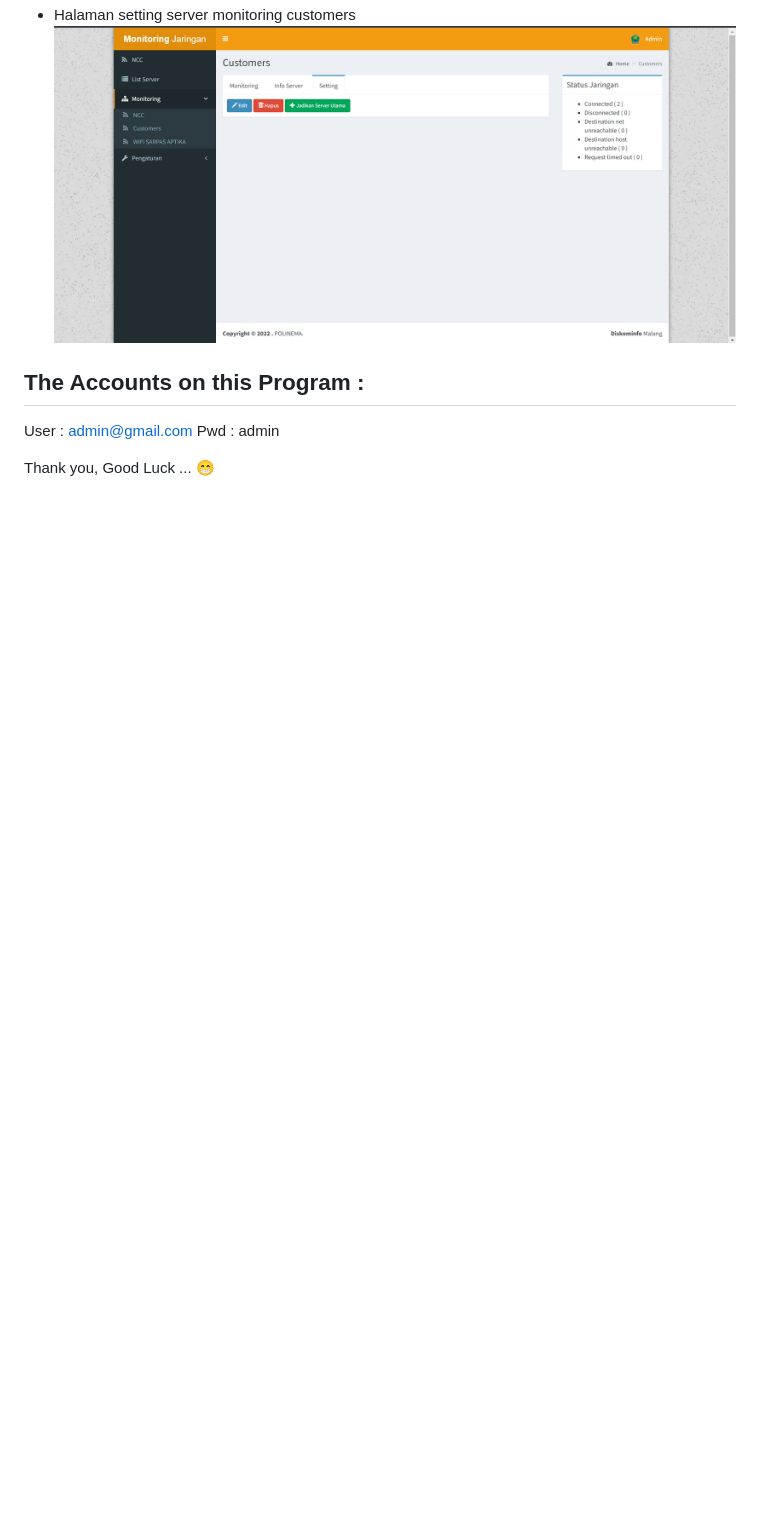
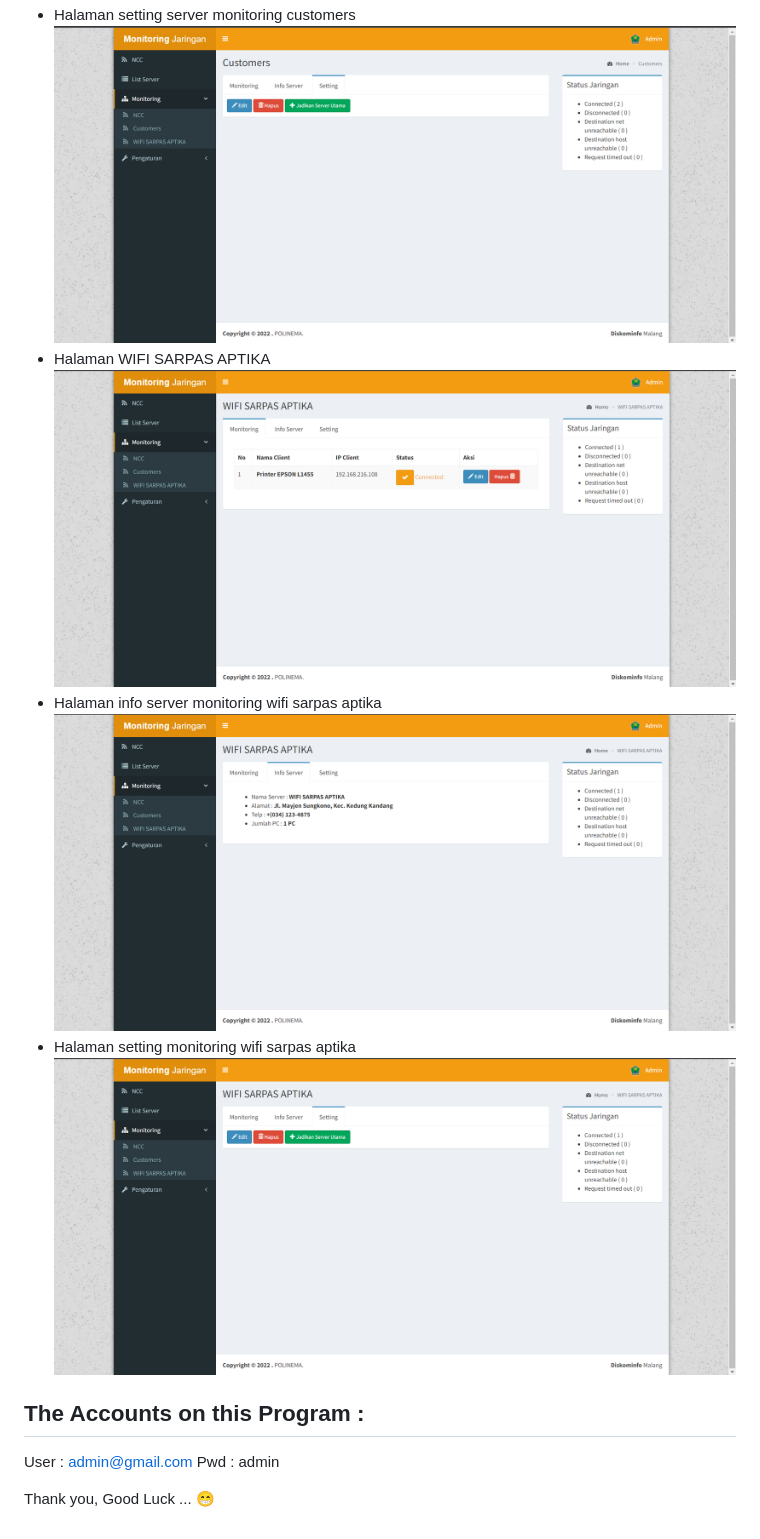
Before and after one commit to fauzanmuh/Monitoring-IP, a Markdown page: README.md, the part around the change. GitHub-like rendering; pictures changed too: ss/info_wifi.png (added), ss/monitoring_wifi.png (added), ss/setting_wifi.png (added); blank space fills up the shorter version.

```diff
--- a/README.md
+++ b/README.md
@@ -26,6 +26,12 @@ Dengan website IPAM dapat mengelola IP jaringan di Kota Malang.
 ![](https://github.com/fauzanmuh/Monitoring-IP/raw/master/ss/info_customers.png)
 - Halaman setting server monitoring customers
 ![](https://github.com/fauzanmuh/Monitoring-IP/raw/master/ss/setting_customers.png)
+- Halaman WIFI SARPAS APTIKA
+![](https://github.com/fauzanmuh/Monitoring-IP/raw/master/ss/monitoring_wifi.png)
+- Halaman info server monitoring wifi sarpas aptika
+![](https://github.com/fauzanmuh/Monitoring-IP/raw/master/ss/info_wifi.png)
+- Halaman setting monitoring wifi sarpas aptika
+![](https://github.com/fauzanmuh/Monitoring-IP/raw/master/ss/setting_wifi.png)
 
 ## The Accounts on this Program :
 User : admin@gmail.com
```
